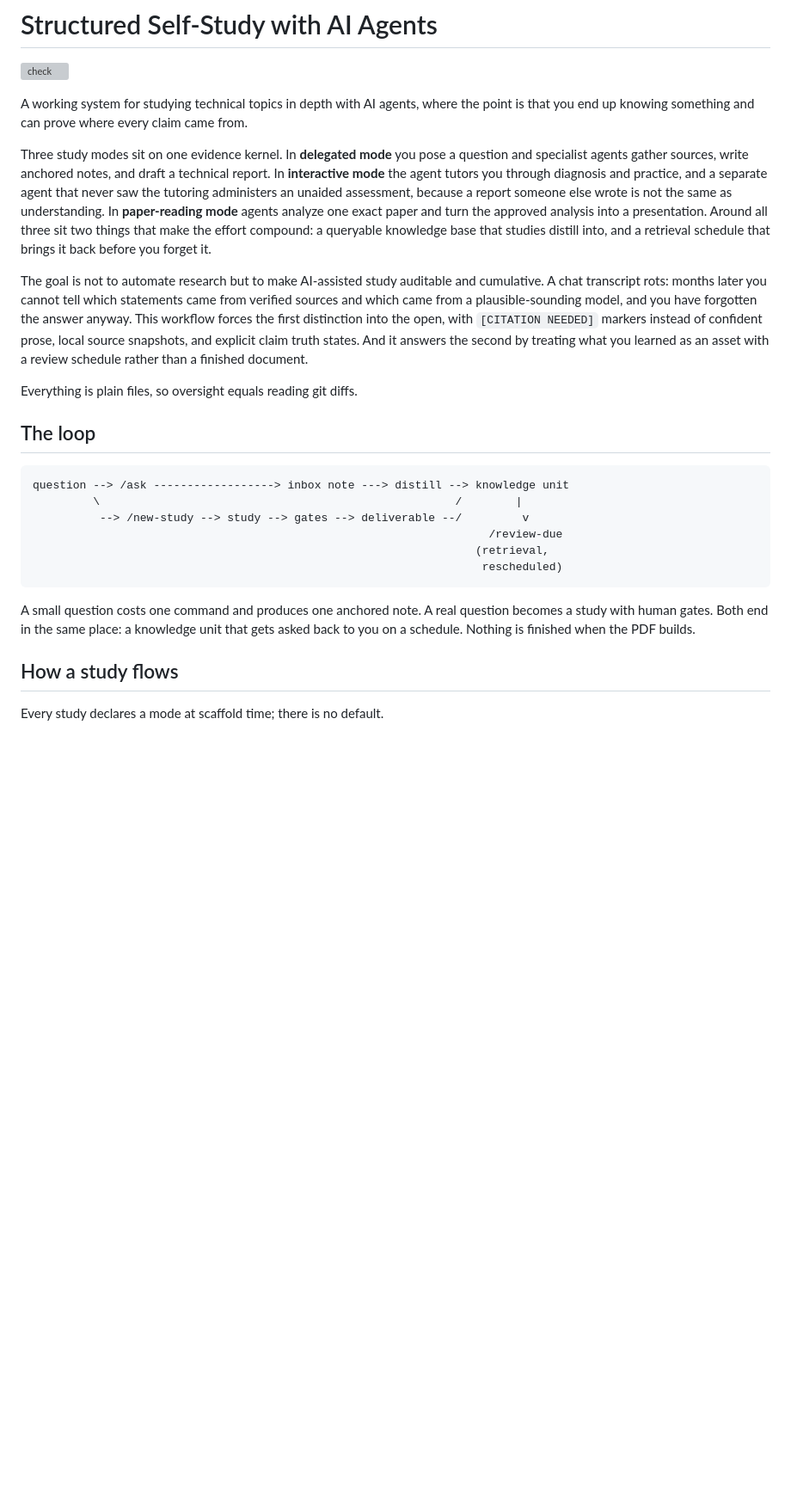
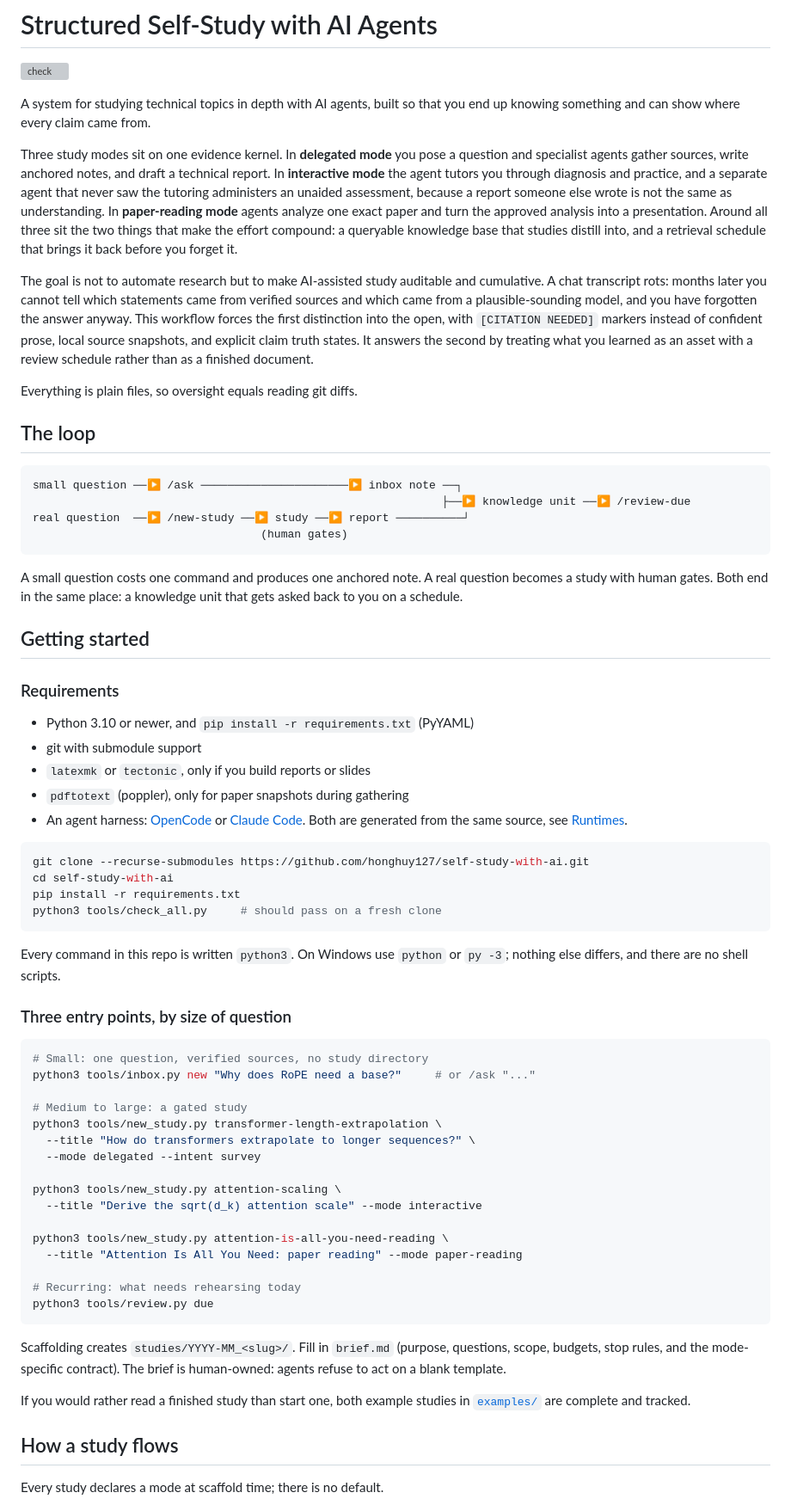
Before and after one commit to honghuy127/self-study-with-ai, a Markdown page: README.md, the part around one of its changes. Shown at 86% size. GitHub-like rendering; blank space fills up the shorter version; grey boxes are pictures that could not be loaded.

````diff
--- a/README.md
+++ b/README.md
@@ -2,9 +2,8 @@
 
 [![check](https://github.com/honghuy127/self-study-with-ai/actions/workflows/check.yml/badge.svg)](https://github.com/honghuy127/self-study-with-ai/actions/workflows/check.yml)
 
-A working system for studying technical topics in depth with AI agents, where
-the point is that you end up knowing something and can prove where every
-claim came from.
+A system for studying technical topics in depth with AI agents, built so that
+you end up knowing something and can show where every claim came from.
 
 Three study modes sit on one evidence kernel. In **delegated mode** you pose a
 question and specialist agents gather sources, write anchored notes, and draft
@@ -13,7 +12,7 @@ diagnosis and practice, and a separate agent that never saw the tutoring
 administers an unaided assessment, because a report someone else wrote is not
 the same as understanding. In **paper-reading mode** agents analyze one exact
 paper and turn the approved analysis into a presentation. Around all three sit
-two things that make the effort compound: a queryable knowledge base that
+the two things that make the effort compound: a queryable knowledge base that
 studies distill into, and a retrieval schedule that brings it back before you
 forget it.
 
@@ -22,27 +21,74 @@ and cumulative. A chat transcript rots: months later you cannot tell which
 statements came from verified sources and which came from a plausible-sounding
 model, and you have forgotten the answer anyway. This workflow forces the
 first distinction into the open, with `[CITATION NEEDED]` markers instead of
-confident prose, local source snapshots, and explicit claim truth states. And
-it answers the second by treating what you learned as an asset with a review
-schedule rather than a finished document.
+confident prose, local source snapshots, and explicit claim truth states. It
+answers the second by treating what you learned as an asset with a review
+schedule rather than as a finished document.
 
 Everything is plain files, so oversight equals reading git diffs.
 
 ## The loop
 
 ```text
-question --> /ask ------------------> inbox note ---> distill --> knowledge unit
-         \                                                     /        |
-          --> /new-study --> study --> gates --> deliverable --/         v
-                                                                    /review-due
-                                                                  (retrieval,
-                                                                   rescheduled)
+small question ──▶ /ask ──────────────────────▶ inbox note ──┐
+                                                             ├──▶ knowledge unit ──▶ /review-due
+real question  ──▶ /new-study ──▶ study ──▶ report ──────────┘
+                                  (human gates)
 ```
 
 A small question costs one command and produces one anchored note. A real
 question becomes a study with human gates. Both end in the same place: a
-knowledge unit that gets asked back to you on a schedule. Nothing is finished
-when the PDF builds.
+knowledge unit that gets asked back to you on a schedule.
+
+## Getting started
+
+### Requirements
+
+- Python 3.10 or newer, and `pip install -r requirements.txt` (PyYAML)
+- git with submodule support
+- `latexmk` or `tectonic`, only if you build reports or slides
+- `pdftotext` (poppler), only for paper snapshots during gathering
+- An agent harness: [OpenCode](https://opencode.ai) or
+  [Claude Code](https://claude.com/claude-code). Both are generated from the
+  same source, see [Runtimes](#runtimes).
+
+```bash
+git clone --recurse-submodules https://github.com/honghuy127/self-study-with-ai.git
+cd self-study-with-ai
+pip install -r requirements.txt
+python3 tools/check_all.py     # should pass on a fresh clone
+```
+
+Every command in this repo is written `python3`. On Windows use `python` or
+`py -3`; nothing else differs, and there are no shell scripts.
+
+### Three entry points, by size of question
+
+```bash
+# Small: one question, verified sources, no study directory
+python3 tools/inbox.py new "Why does RoPE need a base?"     # or /ask "..."
+
+# Medium to large: a gated study
+python3 tools/new_study.py transformer-length-extrapolation \
+  --title "How do transformers extrapolate to longer sequences?" \
+  --mode delegated --intent survey
+
+python3 tools/new_study.py attention-scaling \
+  --title "Derive the sqrt(d_k) attention scale" --mode interactive
+
+python3 tools/new_study.py attention-is-all-you-need-reading \
+  --title "Attention Is All You Need: paper reading" --mode paper-reading
+
+# Recurring: what needs rehearsing today
+python3 tools/review.py due
+```
+
+Scaffolding creates `studies/YYYY-MM_<slug>/`. Fill in `brief.md` (purpose,
+questions, scope, budgets, stop rules, and the mode-specific contract). The
+brief is human-owned: agents refuse to act on a blank template.
+
+If you would rather read a finished study than start one, both example studies
+in [`examples/`](examples/) are complete and tracked.
 
 ## How a study flows
 
````
Also changed, not shown: other parts of README.md (+113 -174 lines), AGENTS.md (+21 -20 lines), examples/README.md (+52 -53 lines).
